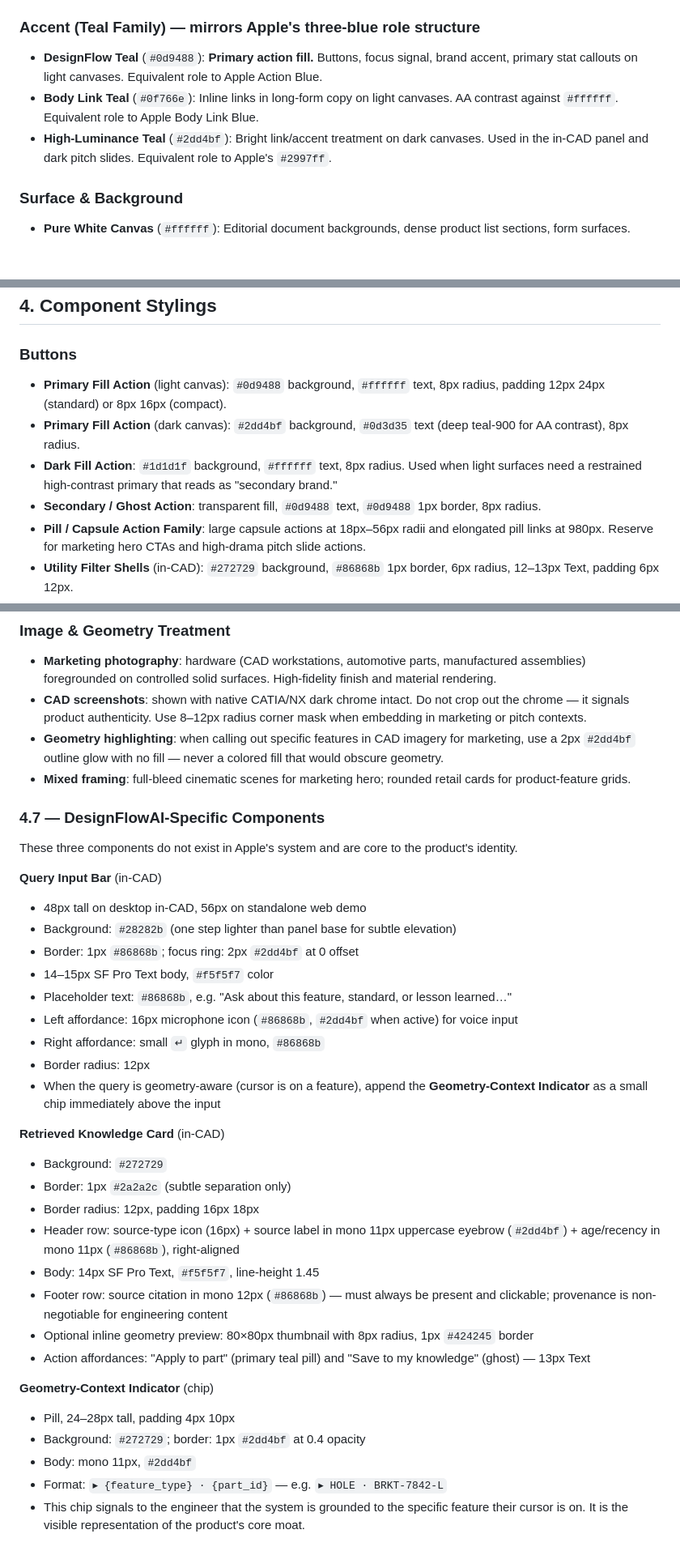
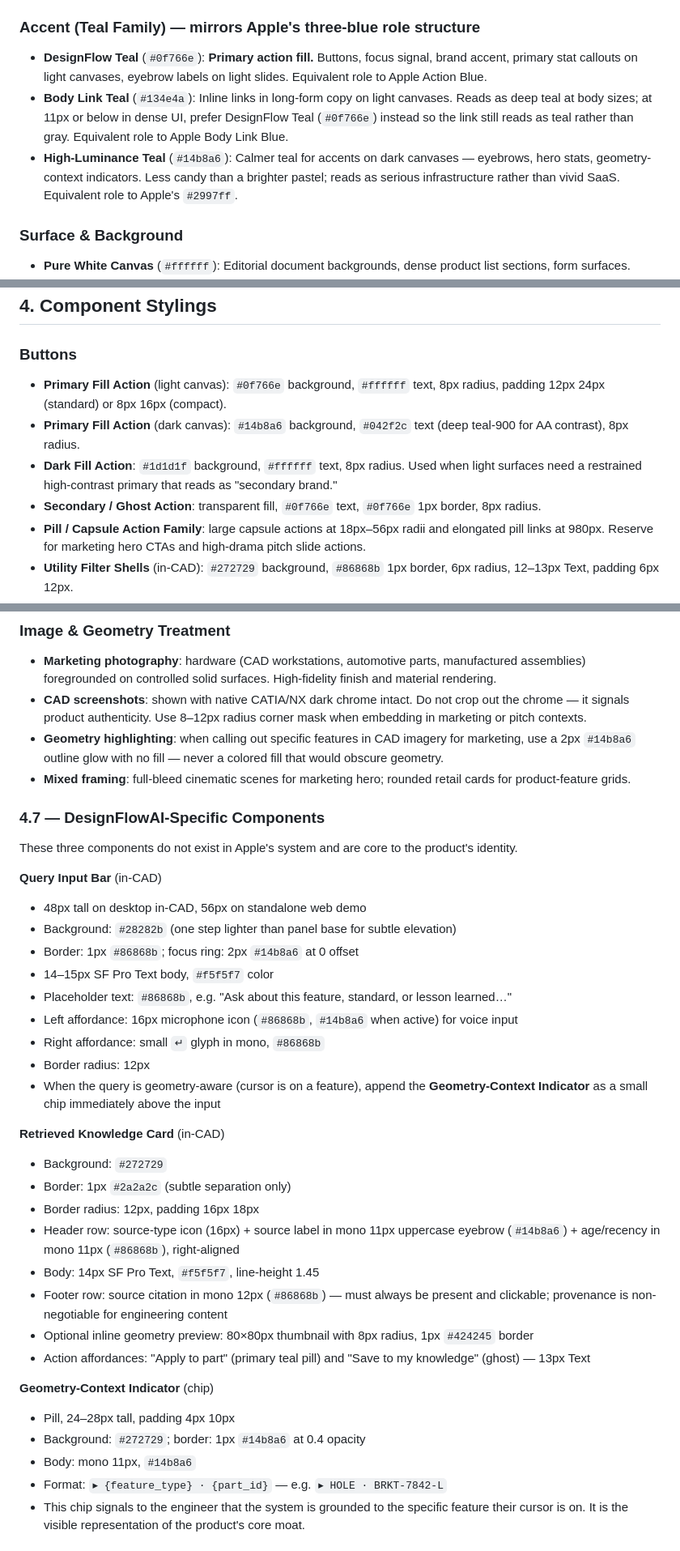
Before and after one commit to hiromitsdm/EngineeringDesignAI, a Markdown page: DESIGN.md, 3 parts joined by grey strips. Shown at 81% size. GitHub-like rendering; blank space fills up the shorter version.

```diff
--- a/DESIGN.md
+++ b/DESIGN.md
@@ -41,9 +41,9 @@ Typography is the stabilizer across all three gears. SF Pro Display carries hero
 
 ### Accent (Teal Family) — mirrors Apple's three-blue role structure
 
-- **DesignFlow Teal** (`#0d9488`): **Primary action fill.** Buttons, focus signal, brand accent, primary stat callouts on light canvases. Equivalent role to Apple Action Blue.
-- **Body Link Teal** (`#0f766e`): Inline links in long-form copy on light canvases. AA contrast against `#ffffff`. Equivalent role to Apple Body Link Blue.
-- **High-Luminance Teal** (`#2dd4bf`): Bright link/accent treatment on dark canvases. Used in the in-CAD panel and dark pitch slides. Equivalent role to Apple's `#2997ff`.
+- **DesignFlow Teal** (`#0f766e`): **Primary action fill.** Buttons, focus signal, brand accent, primary stat callouts on light canvases, eyebrow labels on light slides. Equivalent role to Apple Action Blue.
+- **Body Link Teal** (`#134e4a`): Inline links in long-form copy on light canvases. Reads as deep teal at body sizes; at 11px or below in dense UI, prefer DesignFlow Teal (`#0f766e`) instead so the link still reads as teal rather than gray. Equivalent role to Apple Body Link Blue.
+- **High-Luminance Teal** (`#14b8a6`): Calmer teal for accents on dark canvases — eyebrows, hero stats, geometry-context indicators. Less candy than a brighter pastel; reads as serious infrastructure rather than vivid SaaS. Equivalent role to Apple's `#2997ff`.
 
 ### Surface & Background
 - **Pure White Canvas** (`#ffffff`): Editorial document backgrounds, dense product list sections, form surfaces.
@@ -125,10 +125,10 @@ Typography is the stabilizer across all three gears. SF Pro Display carries hero
 ## 4. Component Stylings
 
 ### Buttons
-- **Primary Fill Action** (light canvas): `#0d9488` background, `#ffffff` text, 8px radius, padding 12px 24px (standard) or 8px 16px (compact).
-- **Primary Fill Action** (dark canvas): `#2dd4bf` background, `#0d3d35` text (deep teal-900 for AA contrast), 8px radius.
+- **Primary Fill Action** (light canvas): `#0f766e` background, `#ffffff` text, 8px radius, padding 12px 24px (standard) or 8px 16px (compact).
+- **Primary Fill Action** (dark canvas): `#14b8a6` background, `#042f2c` text (deep teal-900 for AA contrast), 8px radius.
 - **Dark Fill Action**: `#1d1d1f` background, `#ffffff` text, 8px radius. Used when light surfaces need a restrained high-contrast primary that reads as "secondary brand."
-- **Secondary / Ghost Action**: transparent fill, `#0d9488` text, `#0d9488` 1px border, 8px radius.
+- **Secondary / Ghost Action**: transparent fill, `#0f766e` text, `#0f766e` 1px border, 8px radius.
 - **Pill / Capsule Action Family**: large capsule actions at 18px–56px radii and elongated pill links at 980px. Reserve for marketing hero CTAs and high-drama pitch slide actions.
 - **Utility Filter Shells** (in-CAD): `#272729` background, `#86868b` 1px border, 6px radius, 12–13px Text, padding 6px 12px.
 - **Pressed Behavior**: active controls reduce scale to 0.98 or shift fill brightness by 8% to indicate physical press confirmation. No bouncy easing — keep transitions ≤150ms.
@@ -156,7 +156,7 @@ Typography is the stabilizer across all three gears. SF Pro Display carries hero
 ### Image & Geometry Treatment
 - **Marketing photography**: hardware (CAD workstations, automotive parts, manufactured assemblies) foregrounded on controlled solid surfaces. High-fidelity finish and material rendering.
 - **CAD screenshots**: shown with native CATIA/NX dark chrome intact. Do not crop out the chrome — it signals product authenticity. Use 8–12px radius corner mask when embedding in marketing or pitch contexts.
-- **Geometry highlighting**: when calling out specific features in CAD imagery for marketing, use a 2px `#2dd4bf` outline glow with no fill — never a colored fill that would obscure geometry.
+- **Geometry highlighting**: when calling out specific features in CAD imagery for marketing, use a 2px `#14b8a6` outline glow with no fill — never a colored fill that would obscure geometry.
 - **Mixed framing**: full-bleed cinematic scenes for marketing hero; rounded retail cards for product-feature grids.
 
 ### 4.7 — DesignFlowAI-Specific Components
@@ -166,10 +166,10 @@ These three components do not exist in Apple's system and are core to the produc
 **Query Input Bar** (in-CAD)
 - 48px tall on desktop in-CAD, 56px on standalone web demo
 - Background: `#28282b` (one step lighter than panel base for subtle elevation)
-- Border: 1px `#86868b`; focus ring: 2px `#2dd4bf` at 0 offset
+- Border: 1px `#86868b`; focus ring: 2px `#14b8a6` at 0 offset
 - 14–15px SF Pro Text body, `#f5f5f7` color
 - Placeholder text: `#86868b`, e.g. "Ask about this feature, standard, or lesson learned…"
-- Left affordance: 16px microphone icon (`#86868b`, `#2dd4bf` when active) for voice input
+- Left affordance: 16px microphone icon (`#86868b`, `#14b8a6` when active) for voice input
 - Right affordance: small `↵` glyph in mono, `#86868b`
 - Border radius: 12px
 - When the query is geometry-aware (cursor is on a feature), append the **Geometry-Context Indicator** as a small chip immediately above the input
@@ -178,7 +178,7 @@ These three components do not exist in Apple's system and are core to the produc
 - Background: `#272729`
 - Border: 1px `#2a2a2c` (subtle separation only)
 - Border radius: 12px, padding 16px 18px
-- Header row: source-type icon (16px) + source label in mono 11px uppercase eyebrow (`#2dd4bf`) + age/recency in mono 11px (`#86868b`), right-aligned
+- Header row: source-type icon (16px) + source label in mono 11px uppercase eyebrow (`#14b8a6`) + age/recency in mono 11px (`#86868b`), right-aligned
 - Body: 14px SF Pro Text, `#f5f5f7`, line-height 1.45
 - Footer row: source citation in mono 12px (`#86868b`) — must always be present and clickable; provenance is non-negotiable for engineering content
 - Optional inline geometry preview: 80×80px thumbnail with 8px radius, 1px `#424245` border
@@ -186,8 +186,8 @@ These three components do not exist in Apple's system and are core to the produc
 
 **Geometry-Context Indicator** (chip)
 - Pill, 24–28px tall, padding 4px 10px
-- Background: `#272729`; border: 1px `#2dd4bf` at 0.4 opacity
-- Body: mono 11px, `#2dd4bf`
+- Background: `#272729`; border: 1px `#14b8a6` at 0.4 opacity
+- Body: mono 11px, `#14b8a6`
 - Format: `▸ {feature_type} · {part_id}` — e.g. `▸ HOLE · BRKT-7842-L`
 - This chip signals to the engineer that the system is grounded to the specific feature their cursor is on. It is the visible representation of the product's core moat.
 
```
Also changed, not shown: other parts of DESIGN.md (+15 -15 lines).
